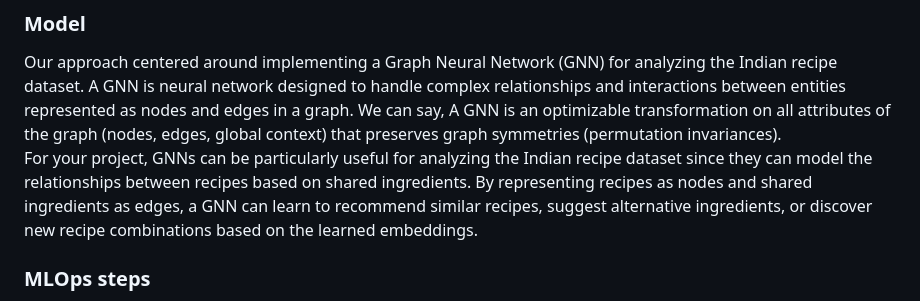
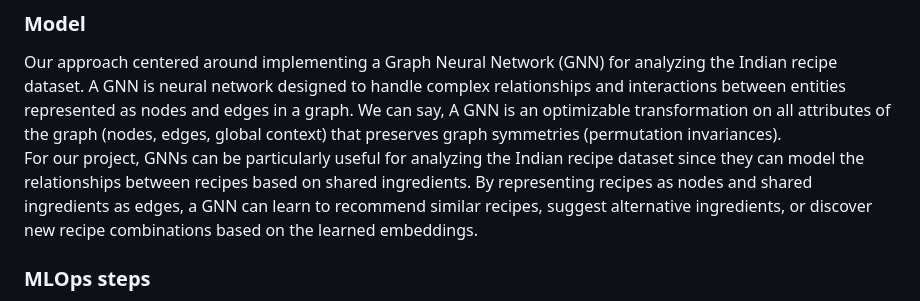
Before and after one commit to Sparten-Ashvinee/Ferrato, a Markdown page: README.md, the part around one of its changes. GitHub-like rendering.

```diff
--- a/README.md
+++ b/README.md
@@ -26,7 +26,7 @@ Initiated working on the dataset collection process from scratch on Indian recip
 
 ### Model
 Our approach centered around implementing a Graph Neural Network (GNN) for analyzing the Indian recipe dataset. A GNN is neural network designed to handle complex relationships and interactions between entities represented as nodes and edges in a graph. We can say, A GNN is an optimizable transformation on all attributes of the graph (nodes, edges, global context) that preserves graph symmetries (permutation invariances).
-For your project, GNNs can be particularly useful for analyzing the Indian recipe dataset since they can model the relationships between recipes based on shared ingredients. By representing recipes as nodes and shared ingredients as edges, a GNN can learn to recommend similar recipes, suggest alternative ingredients, or discover new recipe combinations based on the learned embeddings.
+For our project, GNNs can be particularly useful for analyzing the Indian recipe dataset since they can model the relationships between recipes based on shared ingredients. By representing recipes as nodes and shared ingredients as edges, a GNN can learn to recommend similar recipes, suggest alternative ingredients, or discover new recipe combinations based on the learned embeddings.
 
 ### MLOps steps
 - Project Setup
```
Also changed, not shown: other parts of README.md (+0 -5 lines).
